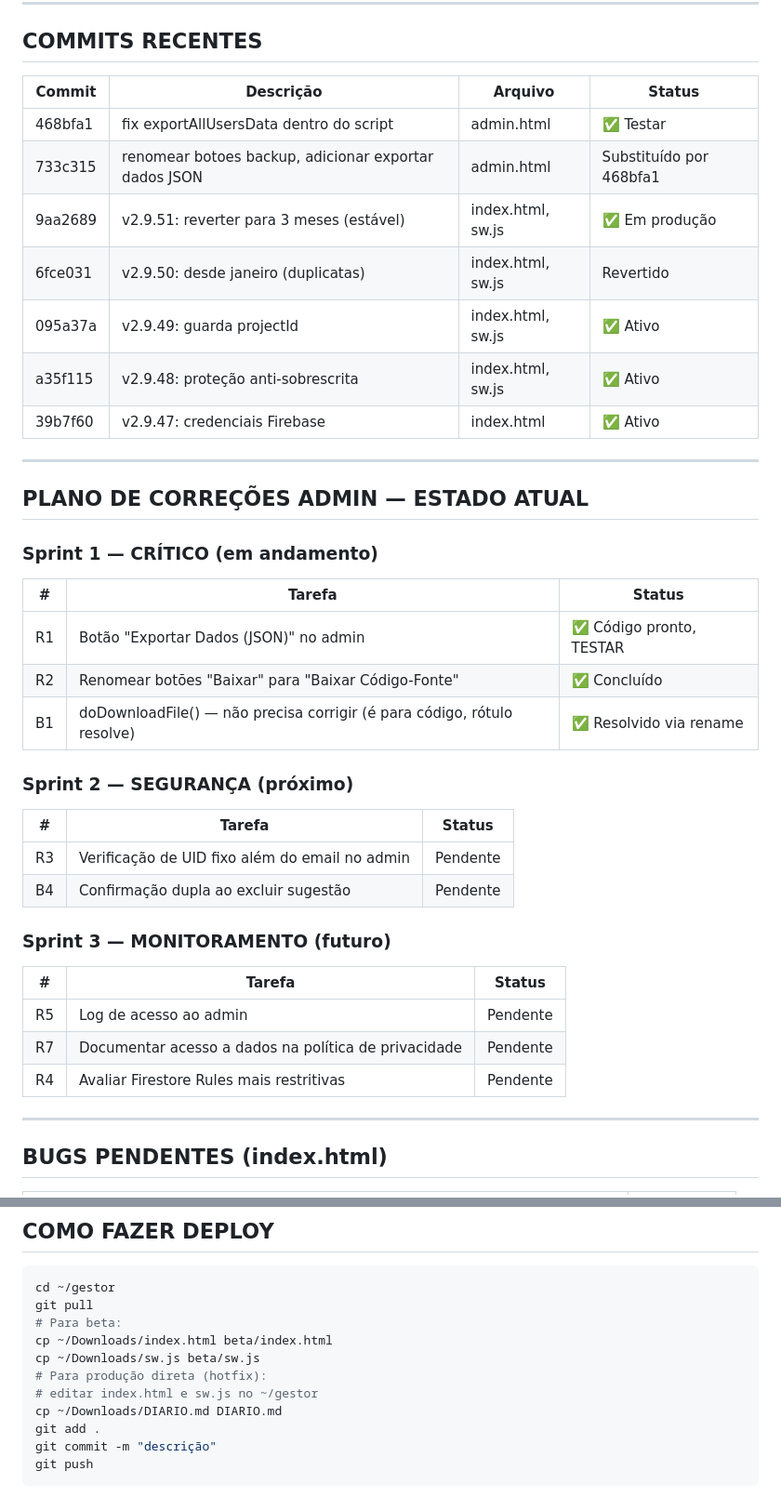
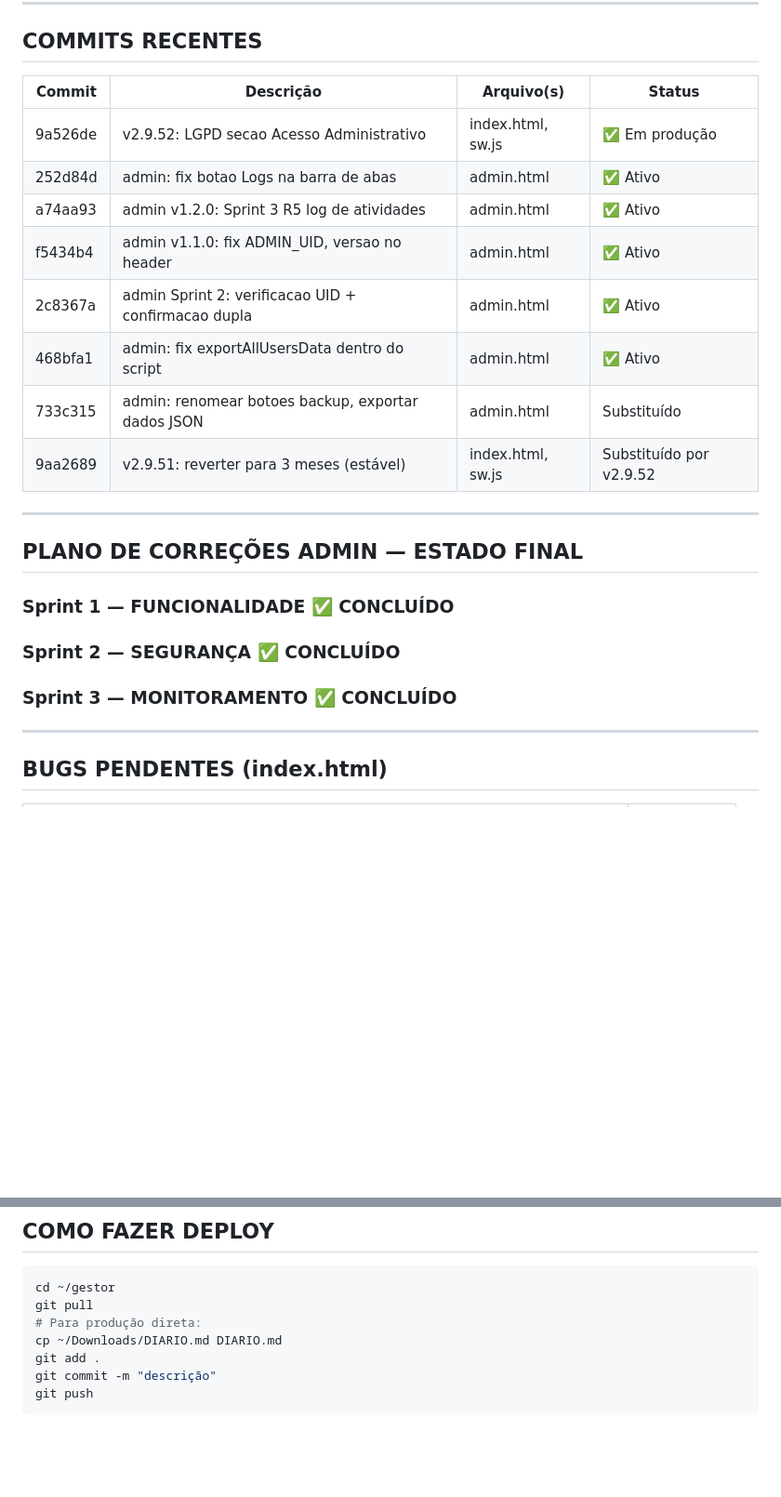
Before and after one commit to gilenogestorfinanceiro/gestor, a Markdown page: DIARIO.md, 2 parts joined by grey strips. Shown at 93% size. Rendered like a GitHub page; blank space fills up the shorter version.

````diff
--- a/DIARIO.md
+++ b/DIARIO.md
@@ -102,39 +105,24 @@ O botão foi deployado mas ainda NÃO foi testado no navegador. Na sessão anter
 
 ## COMMITS RECENTES
 
-| Commit | Descrição | Arquivo | Status |
+| Commit | Descrição | Arquivo(s) | Status |
 |---|---|---|---|
-| 468bfa1 | fix exportAllUsersData dentro do script | admin.html | ✅ Testar |
-| 733c315 | renomear botoes backup, adicionar exportar dados JSON | admin.html | Substituído por 468bfa1 |
-| 9aa2689 | v2.9.51: reverter para 3 meses (estável) | index.html, sw.js | ✅ Em produção |
-| 6fce031 | v2.9.50: desde janeiro (duplicatas) | index.html, sw.js | Revertido |
-| 095a37a | v2.9.49: guarda projectId | index.html, sw.js | ✅ Ativo |
-| a35f115 | v2.9.48: proteção anti-sobrescrita | index.html, sw.js | ✅ Ativo |
-| 39b7f60 | v2.9.47: credenciais Firebase | index.html | ✅ Ativo |
+| 9a526de | v2.9.52: LGPD secao Acesso Administrativo | index.html, sw.js | ✅ Em produção |
+| 252d84d | admin: fix botao Logs na barra de abas | admin.html | ✅ Ativo |
+| a74aa93 | admin v1.2.0: Sprint 3 R5 log de atividades | admin.html | ✅ Ativo |
+| f5434b4 | admin v1.1.0: fix ADMIN_UID, versao no header | admin.html | ✅ Ativo |
+| 2c8367a | admin Sprint 2: verificacao UID + confirmacao dupla | admin.html | ✅ Ativo |
+| 468bfa1 | admin: fix exportAllUsersData dentro do script | admin.html | ✅ Ativo |
+| 733c315 | admin: renomear botoes backup, exportar dados JSON | admin.html | Substituído |
+| 9aa2689 | v2.9.51: reverter para 3 meses (estável) | index.html, sw.js | Substituído por v2.9.52 |
 
 ---
 
-## PLANO DE CORREÇÕES ADMIN — ESTADO ATUAL
+## PLANO DE CORREÇÕES ADMIN — ESTADO FINAL
 
-### Sprint 1 — CRÍTICO (em andamento)
-| # | Tarefa | Status |
-|---|---|---|
-| R1 | Botão "Exportar Dados (JSON)" no admin | ✅ Código pronto, TESTAR |
-| R2 | Renomear botões "Baixar" para "Baixar Código-Fonte" | ✅ Concluído |
-| B1 | doDownloadFile() — não precisa corrigir (é para código, rótulo resolve) | ✅ Resolvido via rename |
-
-### Sprint 2 — SEGURANÇA (próximo)
-| # | Tarefa | Status |
-|---|---|---|
-| R3 | Verificação de UID fixo além do email no admin | Pendente |
-| B4 | Confirmação dupla ao excluir sugestão | Pendente |
-
-### Sprint 3 — MONITORAMENTO (futuro)
-| # | Tarefa | Status |
-|---|---|---|
-| R5 | Log de acesso ao admin | Pendente |
-| R7 | Documentar acesso a dados na política de privacidade | Pendente |
-| R4 | Avaliar Firestore Rules mais restritivas | Pendente |
+### Sprint 1 — FUNCIONALIDADE ✅ CONCLUÍDO
+### Sprint 2 — SEGURANÇA ✅ CONCLUÍDO
+### Sprint 3 — MONITORAMENTO ✅ CONCLUÍDO
 
 ---
 
@@ -189,11 +207,7 @@ Nunca tocar nessa função sem dry-run e confirmação dupla.
 ```bash
 cd ~/gestor
 git pull
-# Para beta:
-cp ~/Downloads/index.html beta/index.html
-cp ~/Downloads/sw.js beta/sw.js
-# Para produção direta (hotfix):
-# editar index.html e sw.js no ~/gestor
+# Para produção direta:
 cp ~/Downloads/DIARIO.md DIARIO.md
 git add .
 git commit -m "descrição"
````
Also changed, not shown: other parts of DIARIO.md (+116 -80 lines).
